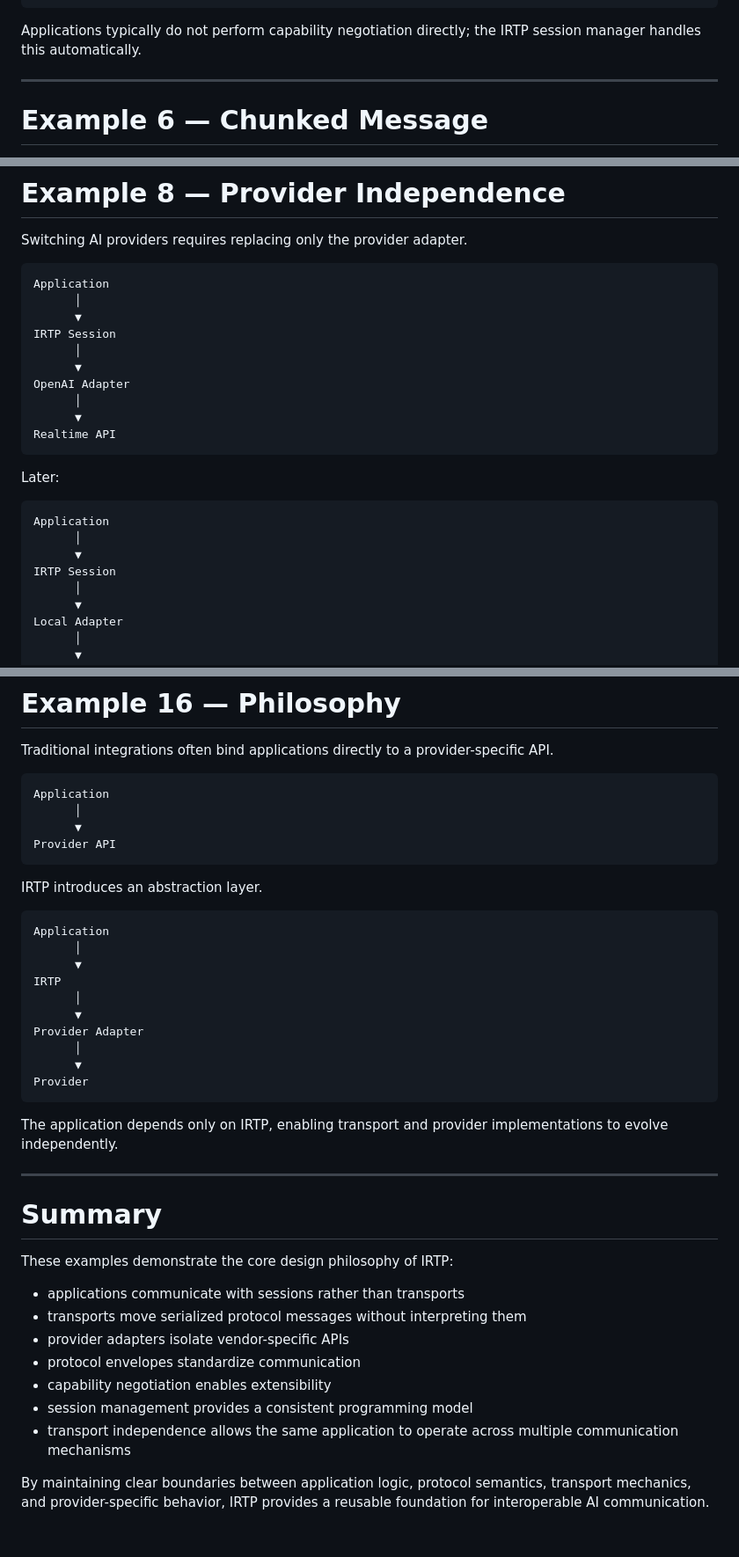
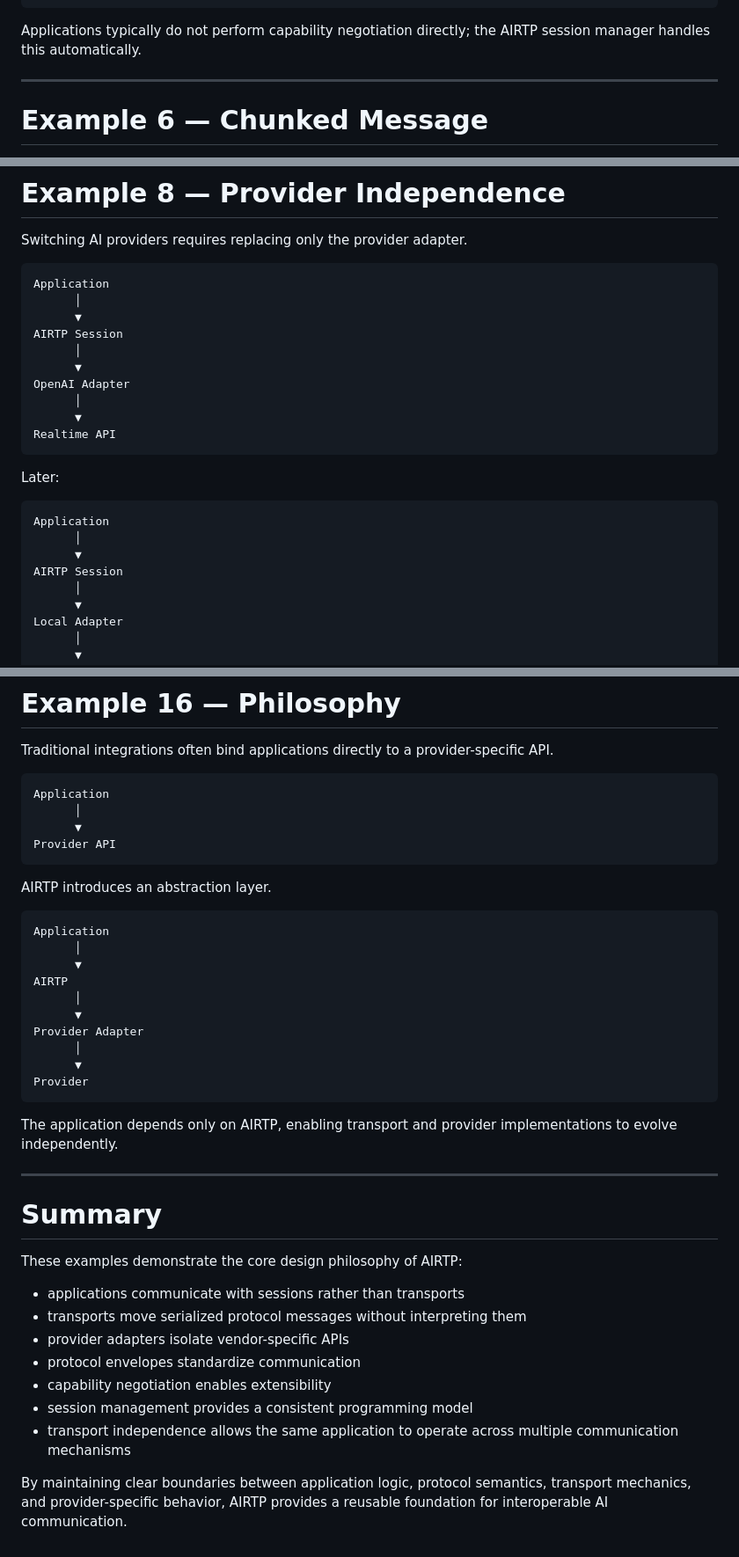
Before and after one commit to Ranstrin/AIRTP, a Markdown page: docs/examples.md, 3 parts joined by grey strips. Shown at 88% size. GitHub-like rendering.

````diff
--- a/docs/examples.md
+++ b/docs/examples.md
@@ -99,7 +99,7 @@ Example capability advertisement:
 }
 ```
 
-Applications typically do not perform capability negotiation directly; the IRTP session manager handles this automatically.
+Applications typically do not perform capability negotiation directly; the AIRTP session manager handles this automatically.
 
 ---
 
@@ -153,7 +153,7 @@ Switching AI providers requires replacing only the provider adapter.
 Application
       │
       ▼
-IRTP Session
+AIRTP Session
       │
       ▼
 OpenAI Adapter
@@ -168,7 +168,7 @@ Later:
 Application
       │
       ▼
-IRTP Session
+AIRTP Session
       │
       ▼
 Local Adapter
@@ -370,13 +370,13 @@ Application
 Provider API
 ```
 
-IRTP introduces an abstraction layer.
+AIRTP introduces an abstraction layer.
 
 ```text
 Application
       │
       ▼
-IRTP
+AIRTP
       │
       ▼
 Provider Adapter
@@ -385,13 +385,13 @@ Provider Adapter
 Provider
 ```
 
-The application depends only on IRTP, enabling transport and provider implementations to evolve independently.
+The application depends only on AIRTP, enabling transport and provider implementations to evolve independently.
 
 ---
 
 # Summary
 
-These examples demonstrate the core design philosophy of IRTP:
+These examples demonstrate the core design philosophy of AIRTP:
 
 * applications communicate with sessions rather than transports
 * transports move serialized protocol messages without interpreting them
@@ -401,4 +401,4 @@ These examples demonstrate the core design philosophy of IRTP:
 * session management provides a consistent programming model
 * transport independence allows the same application to operate across multiple communication mechanisms
 
-By maintaining clear boundaries between application logic, protocol semantics, transport mechanics, and provider-specific behavior, IRTP provides a reusable foundation for interoperable AI communication.
+By maintaining clear boundaries between application logic, protocol semantics, transport mechanics, and provider-specific behavior, AIRTP provides a reusable foundation for interoperable AI communication.
````
Also changed, not shown: other parts of docs/examples.md (+13 -13 lines), docs/protocol.md (+17 -17 lines), docs/transport.md (+16 -16 lines).
